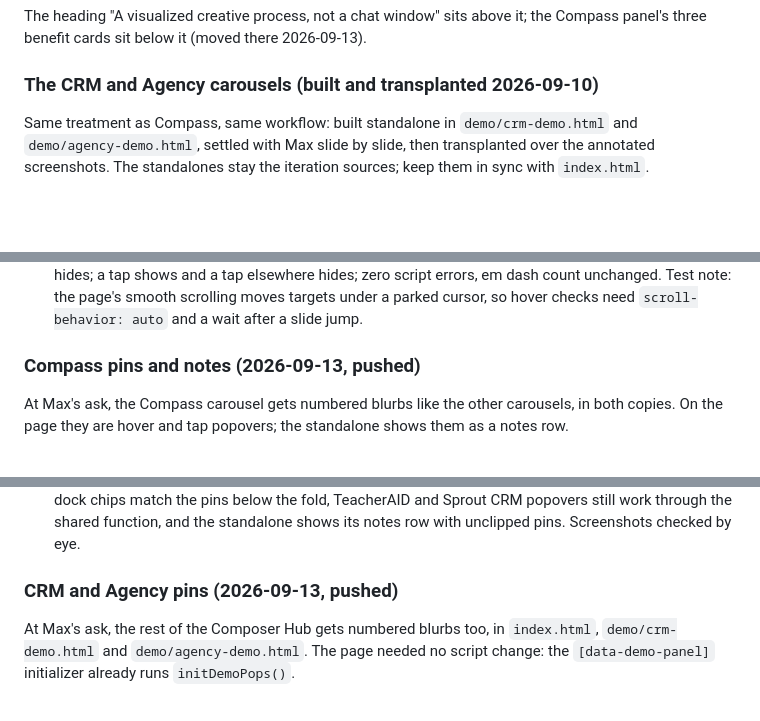
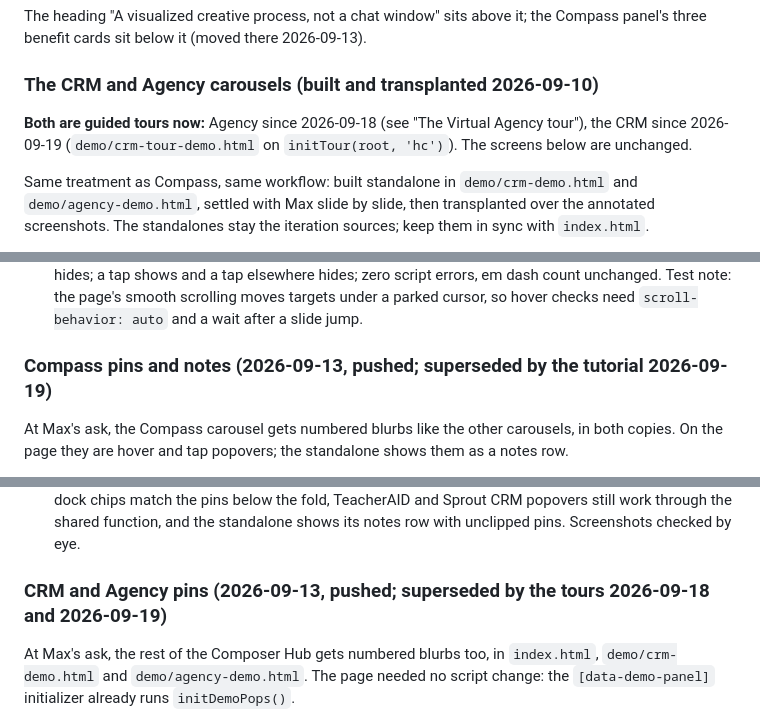
Before and after one commit to mhperkins/AI-Portfolio-Landing-Page, a Markdown page: CLAUDE.md, 3 parts joined by grey strips. Drawn GitHub-style; blank space fills up the shorter version.

```diff
--- a/CLAUDE.md
+++ b/CLAUDE.md
@@ -338,6 +343,9 @@ The heading "A visualized creative process, not a chat window" sits above it; th
 three benefit cards sit below it (moved there 2026-09-13).
 
 ### The CRM and Agency carousels (built and transplanted 2026-09-10)
+
+**Both are guided tours now:** Agency since 2026-09-18 (see "The Virtual Agency tour"), the CRM since
+2026-09-19 (`demo/crm-tour-demo.html` on `initTour(root, 'hc')`). The screens below are unchanged.
 
 Same treatment as Compass, same workflow: built standalone in `demo/crm-demo.html` and
 `demo/agency-demo.html`, settled with Max slide by slide, then transplanted over the annotated
@@ -472,7 +480,7 @@ At Max's ask, on all eight carousels. Page only; the `demo/` standalones are unc
   errors, em dash count unchanged. Test note: the page's smooth scrolling moves targets under a
   parked cursor, so hover checks need `scroll-behavior: auto` and a wait after a slide jump.
 
-### Compass pins and notes (2026-09-13, pushed)
+### Compass pins and notes (2026-09-13, pushed; superseded by the tutorial 2026-09-19)
 
 At Max's ask, the Compass carousel gets numbered blurbs like the other carousels, in both copies.
 On the page they are hover and tap popovers; the standalone shows them as a notes row.
@@ -511,7 +519,7 @@ below, the standalone and these docs followed in their own commit.
   popovers still work through the shared function, and the standalone shows its notes row with
   unclipped pins. Screenshots checked by eye.
 
-### CRM and Agency pins (2026-09-13, pushed)
+### CRM and Agency pins (2026-09-13, pushed; superseded by the tours 2026-09-18 and 2026-09-19)
 
 At Max's ask, the rest of the Composer Hub gets numbered blurbs too, in `index.html`,
 `demo/crm-demo.html` and `demo/agency-demo.html`. The page needed no script change: the
```
Also changed, not shown: other parts of CLAUDE.md (+21 -7 lines).
